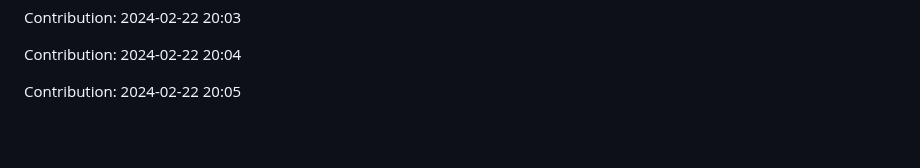
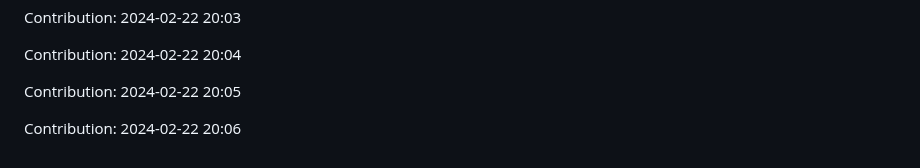
Before and after one commit to pariharkamal9829/Fronted-mentor-Projects, a Markdown page: README.md, the part around the change. Drawn GitHub-style; blank space fills up the shorter version.

Commit message:
"Contribution: 2024-02-22 20:06"

```diff
--- a/README.md
+++ b/README.md
@@ -196,3 +196,5 @@ Contribution: 2024-02-22 20:03
 Contribution: 2024-02-22 20:04
 
 Contribution: 2024-02-22 20:05
+
+Contribution: 2024-02-22 20:06
```
